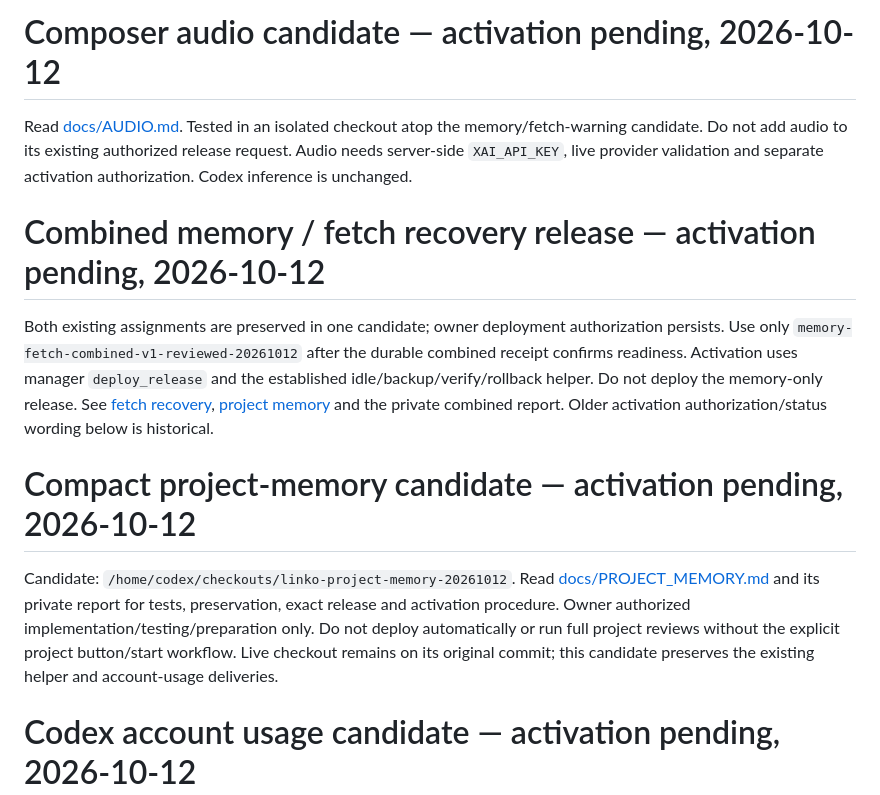
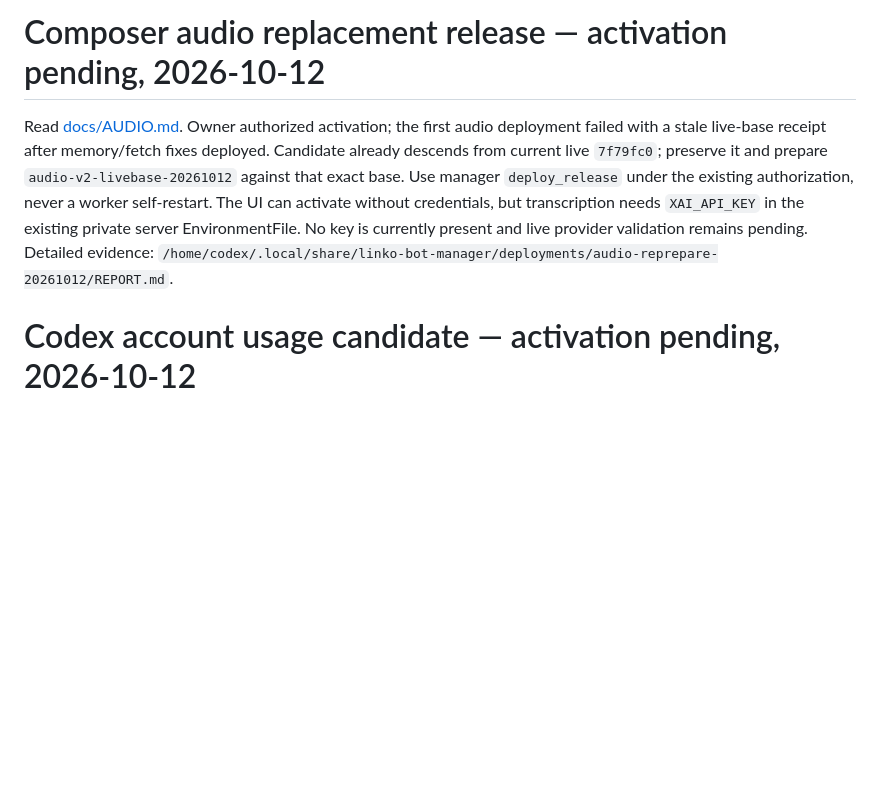
Before and after one commit to Linkoge/Linko-Bot-Boss, a Markdown page: HANDOFF.md, the part around the change. Drawn GitHub-style; blank space fills up the shorter version.

```diff
--- a/HANDOFF.md
+++ b/HANDOFF.md
@@ -1,16 +1,12 @@
-# Composer audio candidate — activation pending, 2026-10-12
+# Composer audio replacement release — activation pending, 2026-10-12
 
-Read [docs/AUDIO.md](docs/AUDIO.md). Tested in an isolated checkout atop the memory/fetch-warning
-candidate. Do not add audio to its existing authorized release request. Audio needs server-side
-`XAI_API_KEY`, live provider validation and separate activation authorization. Codex inference is unchanged.
-
-# Combined memory / fetch recovery release — activation pending, 2026-10-12
-
-Both existing assignments are preserved in one candidate; owner deployment authorization persists. Use only `memory-fetch-combined-v1-reviewed-20261012` after the durable combined receipt confirms readiness. Activation uses manager `deploy_release` and the established idle/backup/verify/rollback helper. Do not deploy the memory-only release. See [fetch recovery](docs/FETCH_RECOVERY.md), [project memory](docs/PROJECT_MEMORY.md) and the private combined report. Older activation authorization/status wording below is historical.
-
-# Compact project-memory candidate — activation pending, 2026-10-12
-
-Candidate: `/home/codex/checkouts/linko-project-memory-20261012`. Read [docs/PROJECT_MEMORY.md](docs/PROJECT_MEMORY.md) and its private report for tests, preservation, exact release and activation procedure. Owner authorized implementation/testing/preparation only. Do not deploy automatically or run full project reviews without the explicit project button/start workflow. Live checkout remains on its original commit; this candidate preserves the existing helper and account-usage deliveries.
+Read [docs/AUDIO.md](docs/AUDIO.md). Owner authorized activation; the first audio deployment failed
+with a stale live-base receipt after memory/fetch fixes deployed. Candidate already descends from
+current live `7f79fc0`; preserve it and prepare `audio-v2-livebase-20261012` against that exact base.
+Use manager `deploy_release` under the existing authorization, never a worker self-restart.
+The UI can activate without credentials, but transcription needs `XAI_API_KEY` in the existing private
+server EnvironmentFile. No key is currently present and live provider validation remains pending.
+Detailed evidence: `/home/codex/.local/share/linko-bot-manager/deployments/audio-reprepare-20261012/REPORT.md`.
 
 # Codex account usage candidate — activation pending, 2026-10-12
 
```
Also changed, not shown: docs/AUDIO.md (+40 -4 lines).
